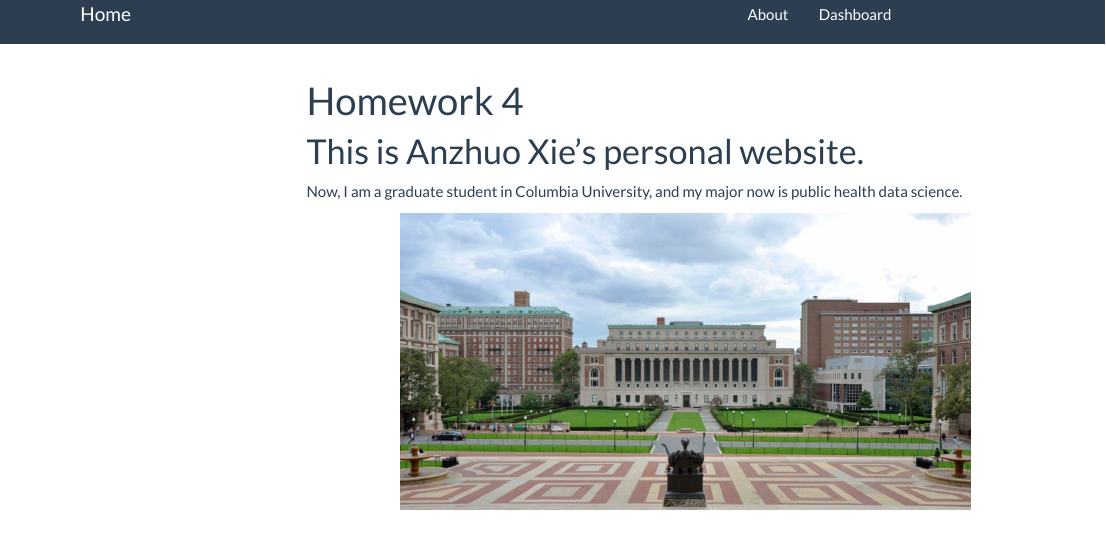
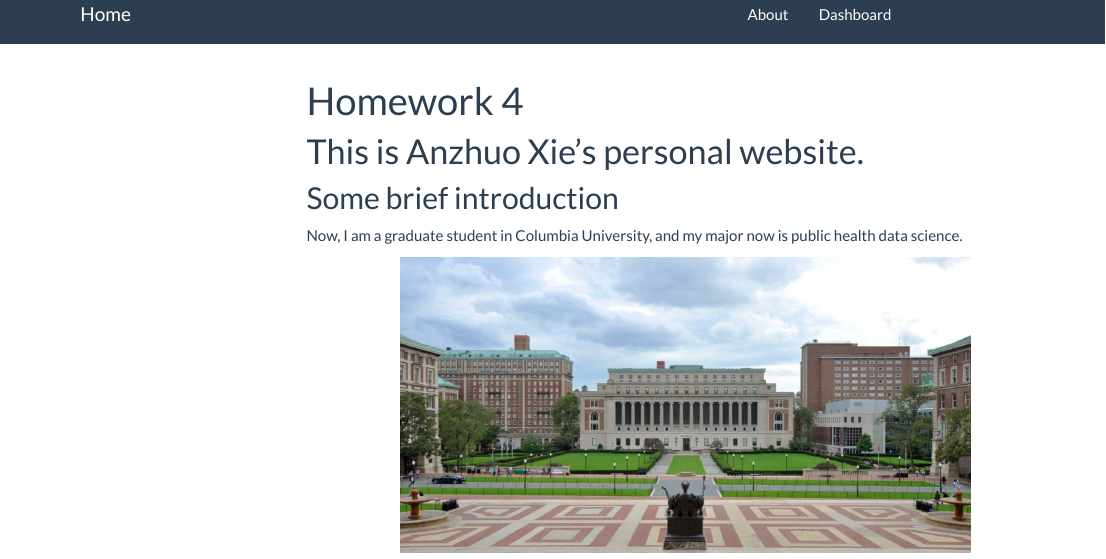
Before and after one commit to AnzhuoXie/p8105_hw4_ax2173.github.io, an R Markdown document (index.Rmd): the page in a window 1100 px wide, from its top. The pictures show the output file index.html that the author committed with the source, opened offline; library style sheets and scripts come from the installed R packages; menus at the side of the page are left out.

Commit message:
a little update in the main page

```diff
--- a/index.Rmd
+++ b/index.Rmd
@@ -7,6 +7,8 @@ output:
 ---
 
 # This is Anzhuo Xie's personal website.
+
+## Some brief introduction
 
 Now, I am a graduate student in Columbia University, and my major now is public health data science.
 
```
Also changed, not shown: dashboard.html, index.html.
